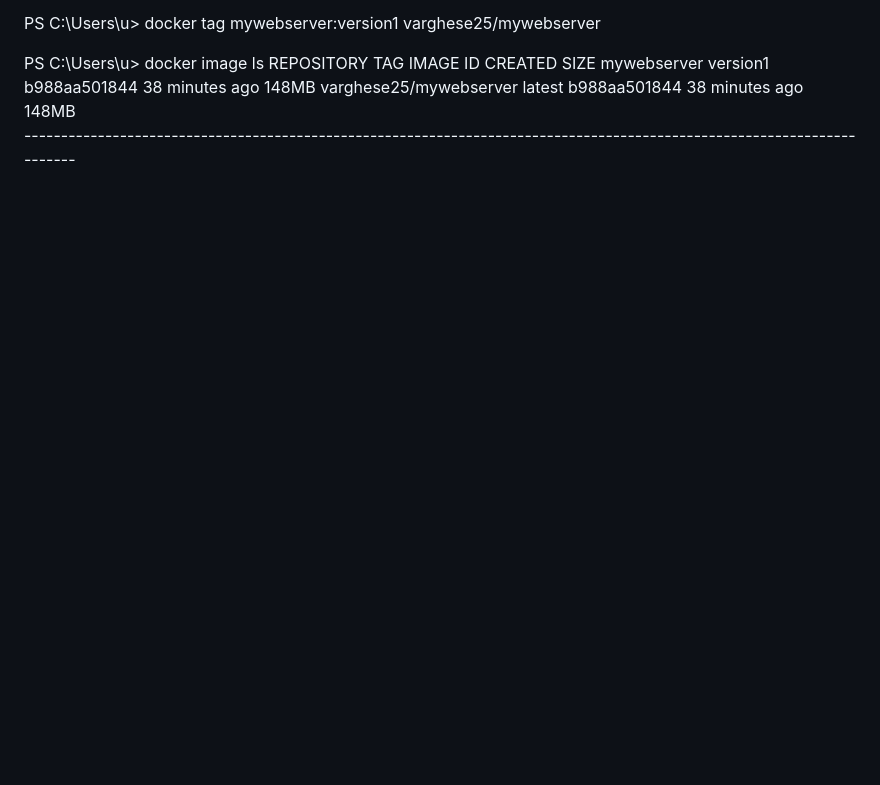
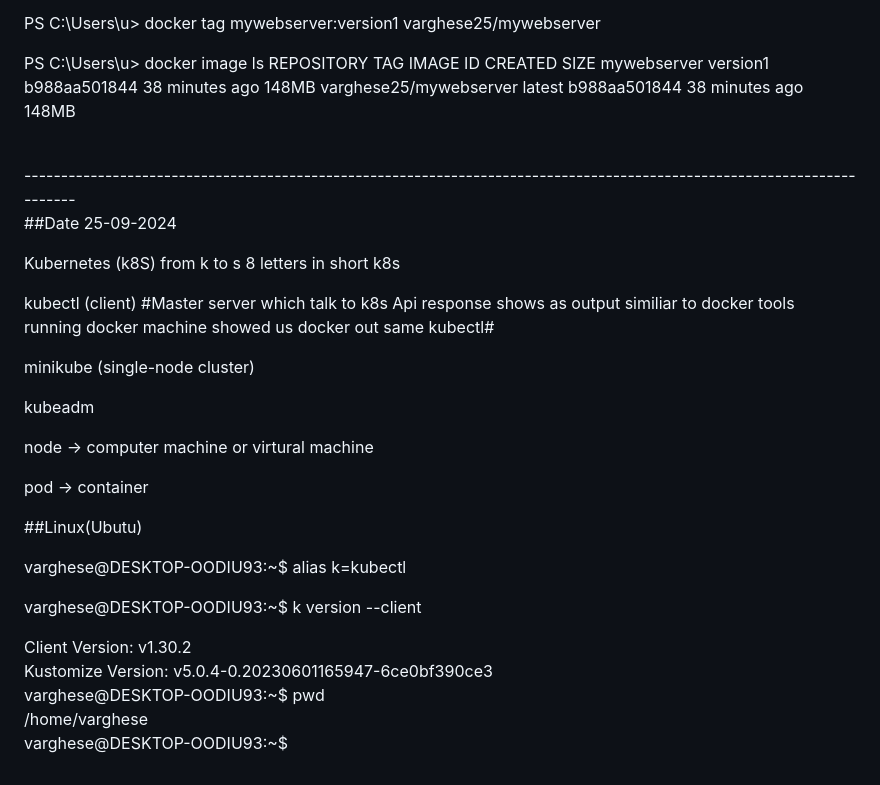
Before and after one commit to varghese25/springTaiga, a Markdown page: README.md, the part around the change. Drawn GitHub-style; blank space fills up the shorter version.

Commit message:
Update README k8s 25-12-2025.md

```diff
--- a/README.md
+++ b/README.md
@@ -1257,4 +1257,34 @@ PS C:\Users\u> docker image ls
 REPOSITORY                        TAG                IMAGE ID       CREATED          SIZE
 mywebserver                       version1           b988aa501844   38 minutes ago   148MB
 varghese25/mywebserver            latest             b988aa501844   38 minutes ago   148MB
+
 <br>------------------------------------------------------------------------------------------------------------------------<br>
+##Date 25-09-2024<br>
+
+ Kubernetes (k8S) from k to s 8 letters in short k8s <br>
+
+
+ kubectl (client) #Master server which talk to k8s Api response shows as output similiar to docker tools running docker machine showed us docker out same kubectl#<br>
+
+
+ minikube (single-node cluster)<br>
+
+ kubeadm    <br>
+
+ node -> computer machine or virtural machine<br>
+
+ pod -> container<br>
+
+
+
+##Linux(Ubutu)<br>
+
+varghese@DESKTOP-OODIU93:~$ alias k=kubectl<br>
+
+varghese@DESKTOP-OODIU93:~$ k version --client<br>
+
+Client Version: v1.30.2<br>
+Kustomize Version: v5.0.4-0.20230601165947-6ce0bf390ce3<br>
+varghese@DESKTOP-OODIU93:~$ pwd<br>
+/home/varghese<br>
+varghese@DESKTOP-OODIU93:~$<br>
```
